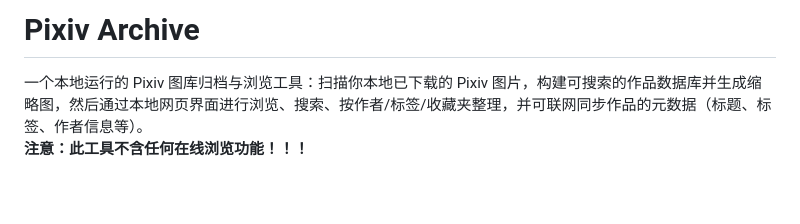
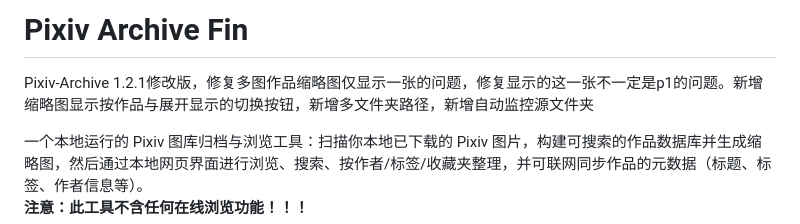
Before and after one commit to MonochromeSea/Pixiv-Archive-Docker, a Markdown page: README.md, the part around the change. GitHub-like rendering; blank space fills up the shorter version.

```diff
--- a/README.md
+++ b/README.md
@@ -1,4 +1,6 @@
-# Pixiv Archive
+# Pixiv Archive Fin
+
+Pixiv-Archive 1.2.1修改版，修复多图作品缩略图仅显示一张的问题，修复显示的这一张不一定是p1的问题。新增缩略图显示按作品与展开显示的切换按钮，新增多文件夹路径，新增自动监控源文件夹
 
 一个本地运行的 Pixiv 图库归档与浏览工具：扫描你本地已下载的 Pixiv 图片，构建可搜索的作品数据库并生成缩略图，然后通过本地网页界面进行浏览、搜索、按作者/标签/收藏夹整理，并可联网同步作品的元数据（标题、标签、作者信息等）。<br>
 **注意：此工具不含任何在线浏览功能！！！**
```
